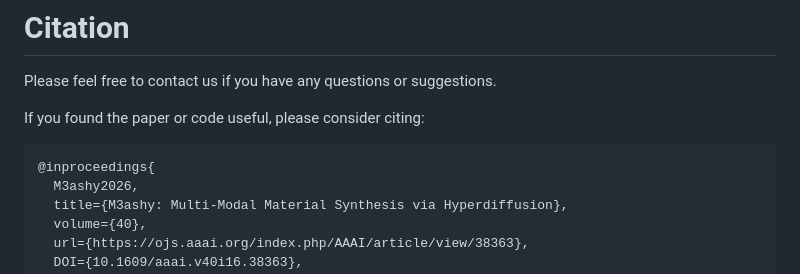
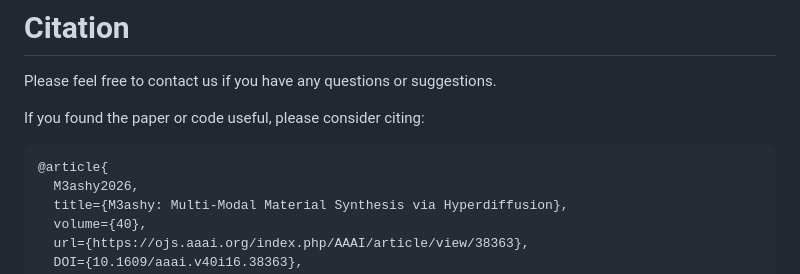
Before and after one commit to PeterHUistyping/M3ashy, a Markdown page: README.md, the part around the change. Rendered like a GitHub page.

Commit message:
Fix citation format in README.md

````diff
--- a/README.md
+++ b/README.md
@@ -181,7 +181,7 @@ Please feel free to contact us if you have any questions or suggestions.
 If you found the paper or code useful, please consider citing:
 
 ```
-@inproceedings{
+@article{
   M3ashy2026,
   title={M3ashy: Multi-Modal Material Synthesis via Hyperdiffusion},
   volume={40},
````
